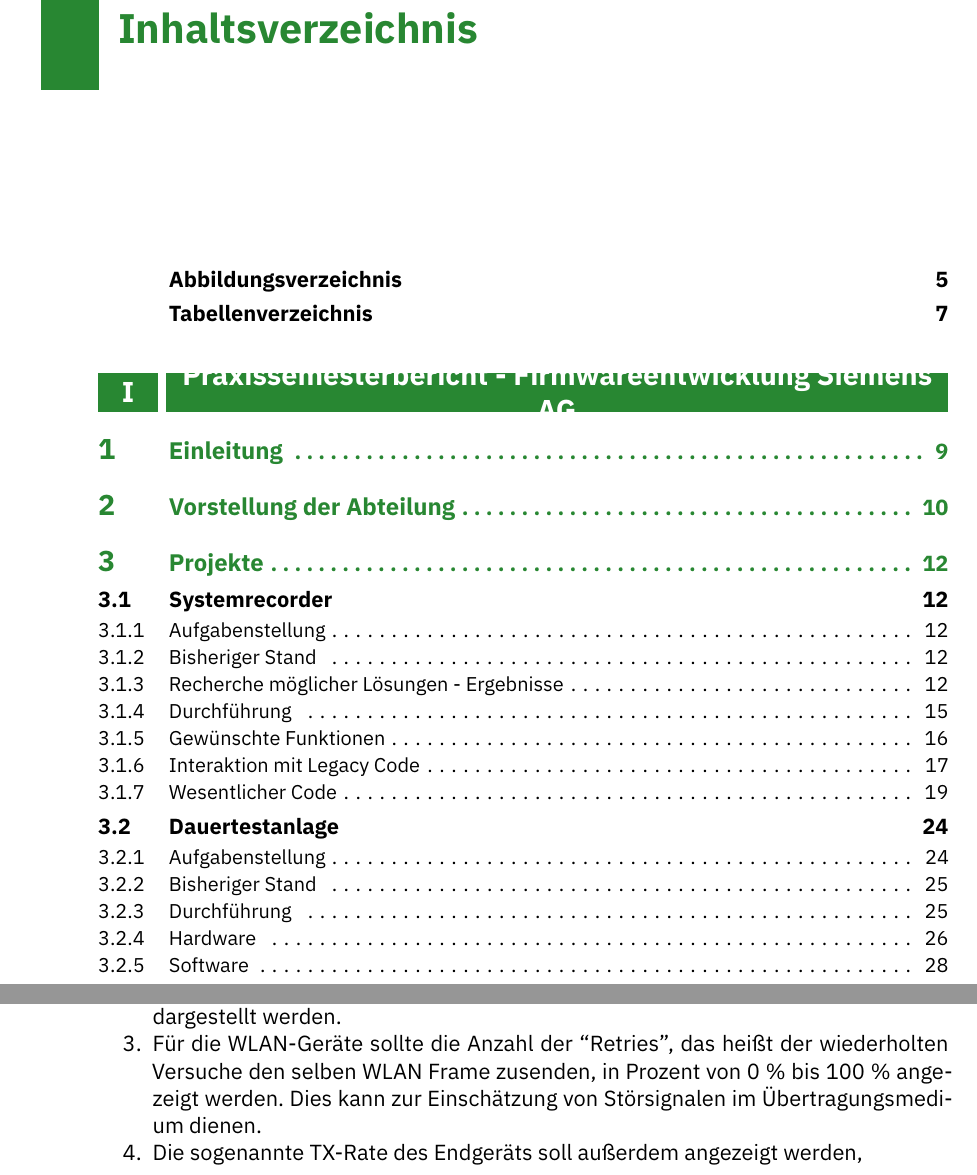
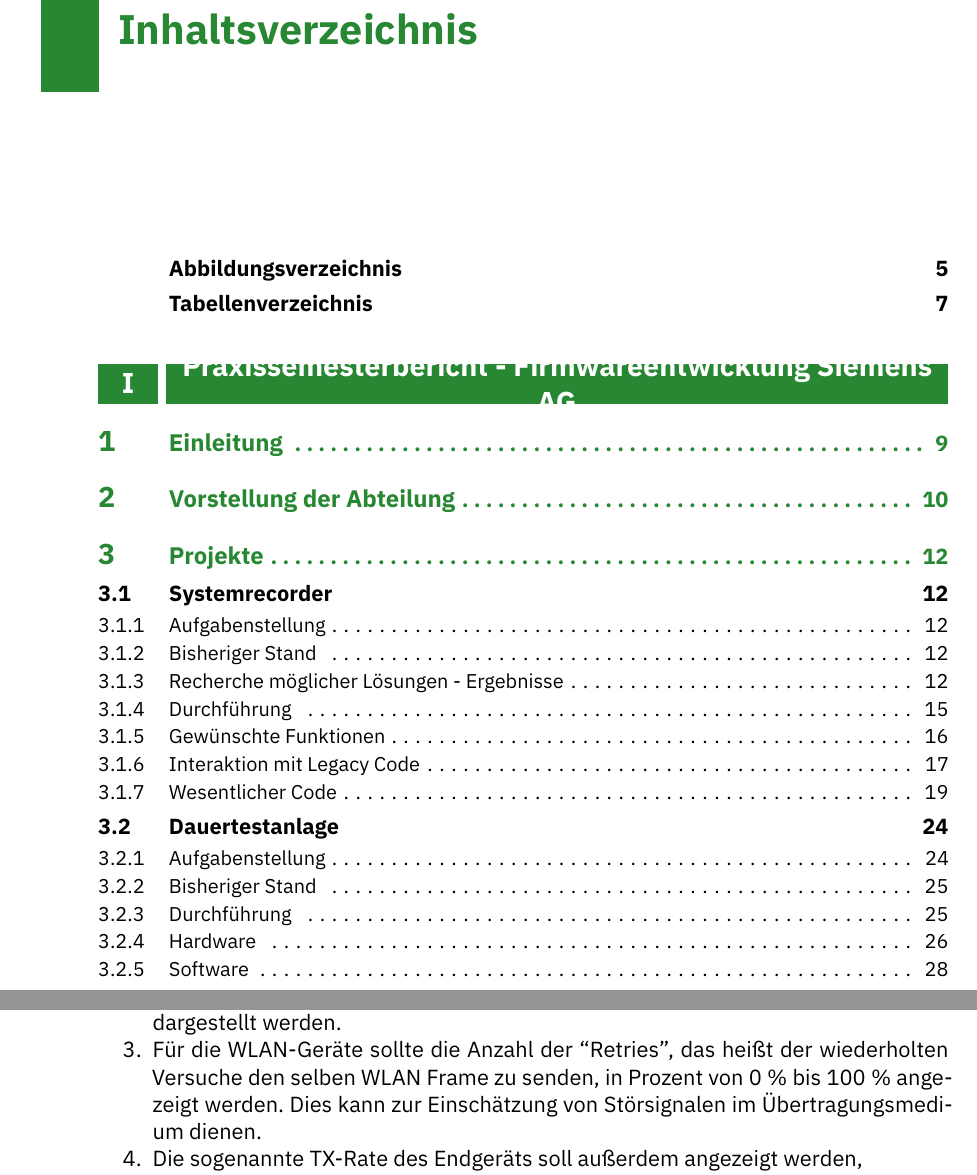
Before and after one commit to PIX3LFLUX/HSK-Latex-Skript-Template, a LaTeX book (00_main.tex, which reads 03_Das_Projekt.tex, structure.tex): two parts of pages 2 and 16 of 37, joined at a grey line, cut so that both start at the same text. Compiled offline with XeLaTeX.

Commit message:
actually finished

```diff
--- a/03_Das_Projekt.tex
+++ b/03_Das_Projekt.tex
@@ -91,7 +91,7 @@ Für den Signalrecorder wurden im Vorhinein folgende Funktionalitäten vereinbar
 \begin{enumerate}
         \item Die korrekte Anzeige der am Endgerät von der jeweiligen Engine ausgegebenen Signalstärke ()\q{RX-Rate} Punkt diese sollte zusätzlich noch farblich codiert werden und für einen von mehreren wählbaren Zeitabständen auslesbar sein.
         \item Der sogenannte \q{noisefloor},  gemessen und berechnet von der jeweiligen engine, sollte im selben Graph für jeden Messpunkt als leicht verständlicher Linienverlauf dargestellt werden.
-        \item Für die WLAN-Geräte sollte die Anzahl der \q{Retries}, das heißt der wiederholten Versuche den selben WLAN Frame zusenden, in Prozent von 0 \% bis 100 \% angezeigt werden. Dies kann zur Einschätzung von Störsignalen im Übertragungsmedium dienen.
+        \item Für die WLAN-Geräte sollte die Anzahl der \q{Retries}, das heißt der wiederholten Versuche den selben WLAN Frame zu senden, in Prozent von 0 \% bis 100 \% angezeigt werden. Dies kann zur Einschätzung von Störsignalen im Übertragungsmedium dienen.
         \item Die sogenannte TX-Rate des Endgeräts soll außerdem angezeigt werden,
         \item Für den bidirektionalen Betrieb sollen eben diese Kenngrößen, welche nach Anfrage vom Access Point mit übertragen werden  ebenso grafisch dargestellt werden.Dies ermöglicht den Vergleich der gesendeten und empfangenen kennzahlen eine Verbindung da die Parameter von Sender und Empfänger jeweils zeitgleich zur Verfügung stehen und damit analysiert werden können.  Dies ist vor allem für Mitarbeiter aus dem Support, für die Inbetriebnahme beim Kunden vor Ort oder auch für kundiges Personal beim Kunden hilfreich.
         \item Die polling rate, das heißt die Zeitintervalle nach denen jeweils ein neuer Daten bzw Messpunkt aufgezeichnet und dargestellt wird soll in Millisekunden in einem vorgegebenen Intervall frei wählbar sein.
--- a/structure.tex
+++ b/structure.tex
@@ -485,8 +485,8 @@ innerbottommargin=5pt]{cBox}
 			\node at (current page.north west)
 			{\begin{tikzpicture}[remember picture,overlay]
 					\node[anchor=north west,inner sep=0pt] at (0,0) {\ifusechapterimage\includegraphics[width=\paperwidth]{\thechapterimage}\fi};
-					\draw[anchor=west] (\Gm@lmargin-0cm,-9cm) node [minimum height=2cm, line width=0pt,rounded corners=0pt,draw=white,fill=white,fill opacity=1,inner sep=10pt] {\huge\bfseries\color{ThemeColor} #1 \strut};
-					\draw[anchor=east] (\Gm@lmargin-0cm,-9cm) node [minimum width=1cm, minimum height=2cm, line width=0pt,rounded corners=0pt,draw=ThemeColor,fill=ThemeColor,fill opacity=1] {};
+					\draw[anchor=west] (\Gm@lmargin-0cm,-5cm) node [minimum height=2cm, line width=0pt,rounded corners=0pt,draw=white,fill=white,fill opacity=1,inner sep=10pt] {\huge\bfseries\color{ThemeColor} #1 \strut};
+					\draw[anchor=east] (\Gm@lmargin-0cm,-5cm) node [minimum width=1cm, minimum height=2cm, line width=0pt,rounded corners=0pt,draw=ThemeColor,fill=ThemeColor,fill opacity=1] {};
 			\end{tikzpicture}};
 		\end{tikzpicture}
 		\fi\fi\par\vspace*{150\p@}}}
@@ -498,11 +498,11 @@ innerbottommargin=5pt]{cBox}
 		\node at (current page.north west)
 		{\begin{tikzpicture}[remember picture,overlay]
 				\node[anchor=north west,inner sep=0pt] at (0,0) {\ifusechapterimage\includegraphics[width=\paperwidth]{\thechapterimage}\fi};
-				\draw[anchor=west] (\Gm@lmargin-0cm,-9cm) node [minimum height=2cm, line width=0pt,rounded corners=0pt,draw=white,fill=white,fill opacity=1,inner sep=10pt] {\huge\bfseries\color{ThemeColor} #1 \strut};
-				\draw[anchor=east] (\Gm@lmargin-0cm,-9cm) node [minimum width=1cm, minimum height=2cm, line width=0pt,rounded corners=0pt,draw=ThemeColor,fill=ThemeColor,fill opacity=1] {};
+				\draw[anchor=west] (\Gm@lmargin-0cm,-5cm) node [minimum height=2cm, line width=0pt,rounded corners=0pt,draw=white,fill=white,fill opacity=1,inner sep=10pt] {\huge\bfseries\color{ThemeColor} #1 \strut};
+				\draw[anchor=east] (\Gm@lmargin-0cm,-5cm) node [minimum width=1cm, minimum height=2cm, line width=0pt,rounded corners=0pt,draw=ThemeColor,fill=ThemeColor,fill opacity=1] {};
 		\end{tikzpicture}};
 	\end{tikzpicture}
-	\par\vspace*{270\p@}}
+	\par\vspace*{150\p@}}
 \makeatother
 
 %----------------------------------------------------------------------------------------
```
Also changed, not shown: 03_Das_Projekt.tex (12 more changed lines), 1 other file.
